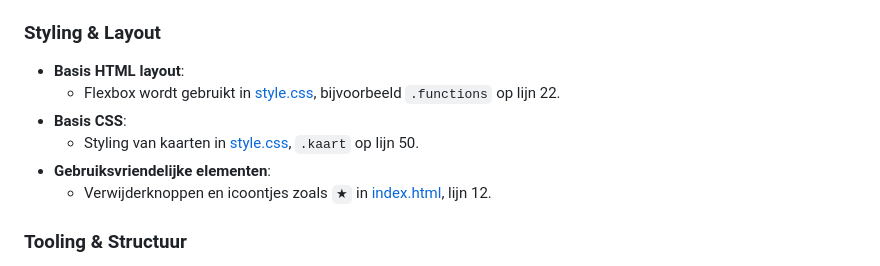
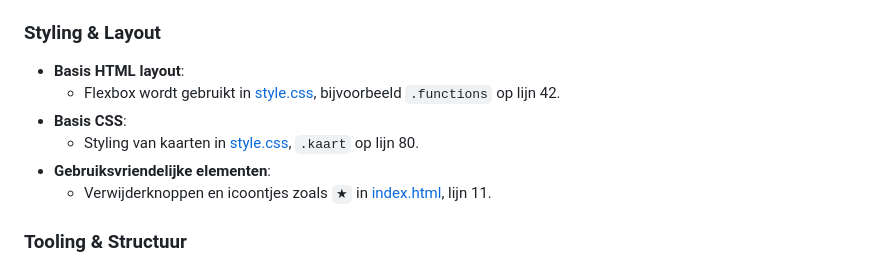
Before and after one commit to Abdou-Cloud/FBI_API, a Markdown page: README.md, the part around the change. Rendered like a GitHub page.

Commit message:
foute lijnen aangepast  readme

```diff
--- a/README.md
+++ b/README.md
@@ -55,11 +55,11 @@ De FBI_API is een webapplicatie die de "Most Wanted"-lijst van de FBI toont. Geb
 
 ### Styling & Layout
 - **Basis HTML layout**:
-  - Flexbox wordt gebruikt in [style.css](/src/style.css), bijvoorbeeld `.functions` op lijn 22.
+  - Flexbox wordt gebruikt in [style.css](/src/style.css), bijvoorbeeld `.functions` op lijn 42.
 - **Basis CSS**:
-  - Styling van kaarten in [style.css](/src/style.css), `.kaart` op lijn 50.
+  - Styling van kaarten in [style.css](/src/style.css), `.kaart` op lijn 80.
 - **Gebruiksvriendelijke elementen**:
-  - Verwijderknoppen en icoontjes zoals `★` in [index.html](/index.html), lijn 12.
+  - Verwijderknoppen en icoontjes zoals `★` in [index.html](/index.html), lijn 11.
 
 ### Tooling & Structuur
 - **Project opgezet met Vite**:
```
